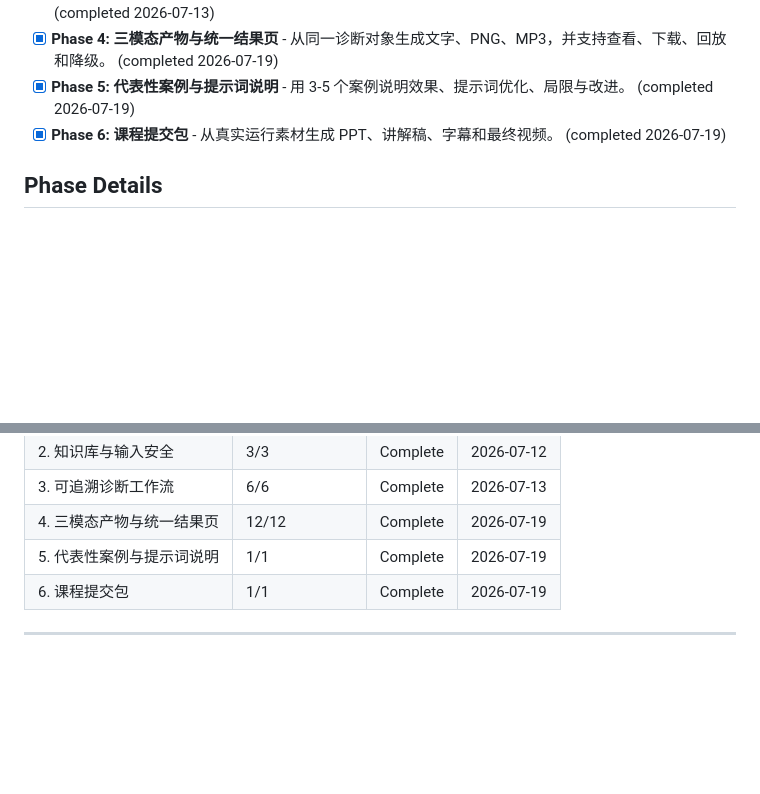
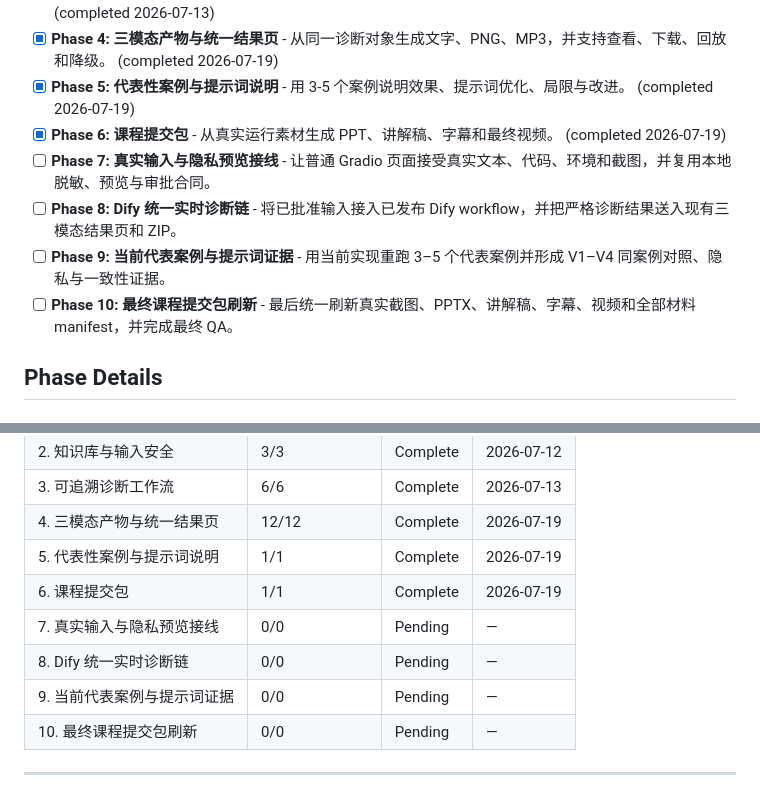
Before and after one commit to xyzxyq/debugmate, a Markdown page: .planning/ROADMAP.md, 2 parts joined by grey strips. Drawn GitHub-style; blank space fills up the shorter version.

Commit message:
docs(roadmap): add gap closure phases 7-10

```diff
--- a/.planning/ROADMAP.md
+++ b/.planning/ROADMAP.md
@@ -13,6 +13,10 @@ DebugMate V0.1 以“尽快形成完整课程作品”为目标。前三阶段
 - [x] **Phase 4: 三模态产物与统一结果页** - 从同一诊断对象生成文字、PNG、MP3，并支持查看、下载、回放和降级。 (completed 2026-07-19)
 - [x] **Phase 5: 代表性案例与提示词说明** - 用 3-5 个案例说明效果、提示词优化、局限与改进。 (completed 2026-07-19)
 - [x] **Phase 6: 课程提交包** - 从真实运行素材生成 PPT、讲解稿、字幕和最终视频。 (completed 2026-07-19)
+- [ ] **Phase 7: 真实输入与隐私预览接线** - 让普通 Gradio 页面接受真实文本、代码、环境和截图，并复用本地脱敏、预览与审批合同。
+- [ ] **Phase 8: Dify 统一实时诊断链** - 将已批准输入接入已发布 Dify workflow，并把严格诊断结果送入现有三模态结果页和 ZIP。
+- [ ] **Phase 9: 当前代表案例与提示词证据** - 用当前实现重跑 3–5 个代表案例并形成 V1–V4 同案例对照、隐私与一致性证据。
+- [ ] **Phase 10: 最终课程提交包刷新** - 最后统一刷新真实截图、PPTX、讲解稿、字幕、视频和全部材料 manifest，并完成最终 QA。
 
 ## Phase Details
 
@@ -119,6 +175,10 @@ DebugMate V0.1 以“尽快形成完整课程作品”为目标。前三阶段
 | 4. 三模态产物与统一结果页 | 12/12 | Complete | 2026-07-19 |
 | 5. 代表性案例与提示词说明 | 1/1 | Complete | 2026-07-19 |
 | 6. 课程提交包 | 1/1 | Complete | 2026-07-19 |
+| 7. 真实输入与隐私预览接线 | 0/0 | Pending | — |
+| 8. Dify 统一实时诊断链 | 0/0 | Pending | — |
+| 9. 当前代表案例与提示词证据 | 0/0 | Pending | — |
+| 10. 最终课程提交包刷新 | 0/0 | Pending | — |
 
 ---
 *Roadmap created: 2026-07-10*
```
Also changed, not shown: other parts of .planning/ROADMAP.md (+53 -1 lines), .planning/REQUIREMENTS.md (+23 -22 lines), .planning/STATE.md (+11 -11 lines).
